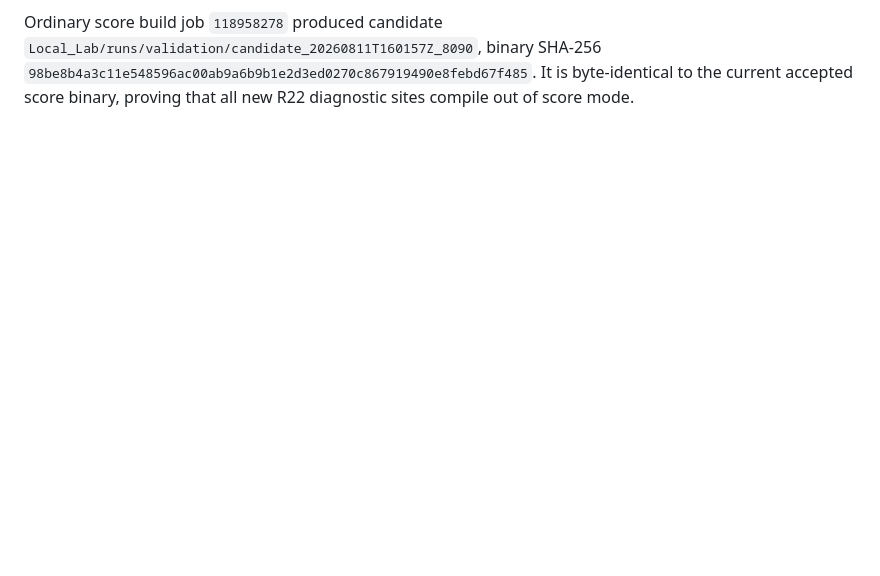
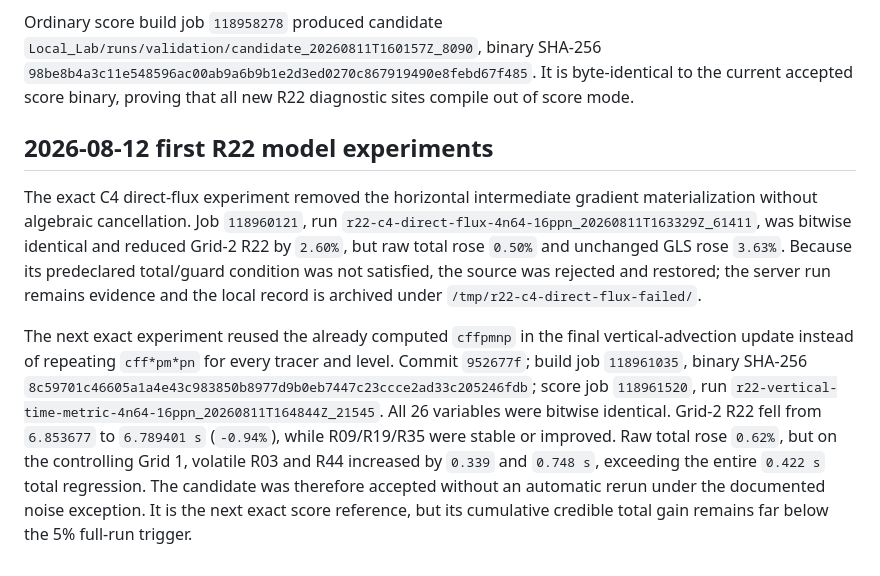
Before and after one commit to GaryYang77/MCC-Final-SYSU, a Markdown page: Local_Lab/profiler-v2-current-analysis.md, the part around the change. GitHub-like rendering; blank space fills up the shorter version.

Commit message:
docs: advance phase 6 to R22 vertical kernels

```diff
--- a/Local_Lab/profiler-v2-current-analysis.md
+++ b/Local_Lab/profiler-v2-current-analysis.md
@@ -281,3 +281,27 @@ Ordinary score build job `118958278` produced candidate
 `98be8b4a3c11e548596ac00ab9a6b9b1e2d3ed0270c867919490e8febd67f485`.
 It is byte-identical to the current accepted score binary, proving that all new
 R22 diagnostic sites compile out of score mode.
+
+## 2026-08-12 first R22 model experiments
+
+The exact C4 direct-flux experiment removed the horizontal intermediate
+gradient materialization without algebraic cancellation. Job `118960121`, run
+`r22-c4-direct-flux-4n64-16ppn_20260811T163329Z_61411`, was bitwise identical
+and reduced Grid-2 R22 by `2.60%`, but raw total rose `0.50%` and unchanged GLS
+rose `3.63%`. Because its predeclared total/guard condition was not satisfied,
+the source was rejected and restored; the server run remains evidence and the
+local record is archived under `/tmp/r22-c4-direct-flux-failed/`.
+
+The next exact experiment reused the already computed `cffpmnp` in the final
+vertical-advection update instead of repeating `cff*pm*pn` for every tracer and
+level. Commit `952677f`; build job `118961035`, binary SHA-256
+`8c59701c46605a1a4e43c983850b8977d9b0eb7447c23ccce2ad33c205246fdb`;
+score job `118961520`, run
+`r22-vertical-time-metric-4n64-16ppn_20260811T164844Z_21545`. All 26 variables
+were bitwise identical. Grid-2 R22 fell from `6.853677` to `6.789401 s`
+(`-0.94%`), while R09/R19/R35 were stable or improved. Raw total rose `0.62%`,
+but on the controlling Grid 1, volatile R03 and R44 increased by `0.339` and
+`0.748 s`, exceeding the entire `0.422 s` total regression. The candidate was
+therefore accepted without an automatic rerun under the documented noise
+exception. It is the next exact score reference, but its cumulative credible
+total gain remains far below the 5% full-run trigger.
```
Also changed, not shown: AGENTS.md (+9 -8 lines), Local_Lab/phase6-kernel-optimization-plan.md (+12 -0 lines).
